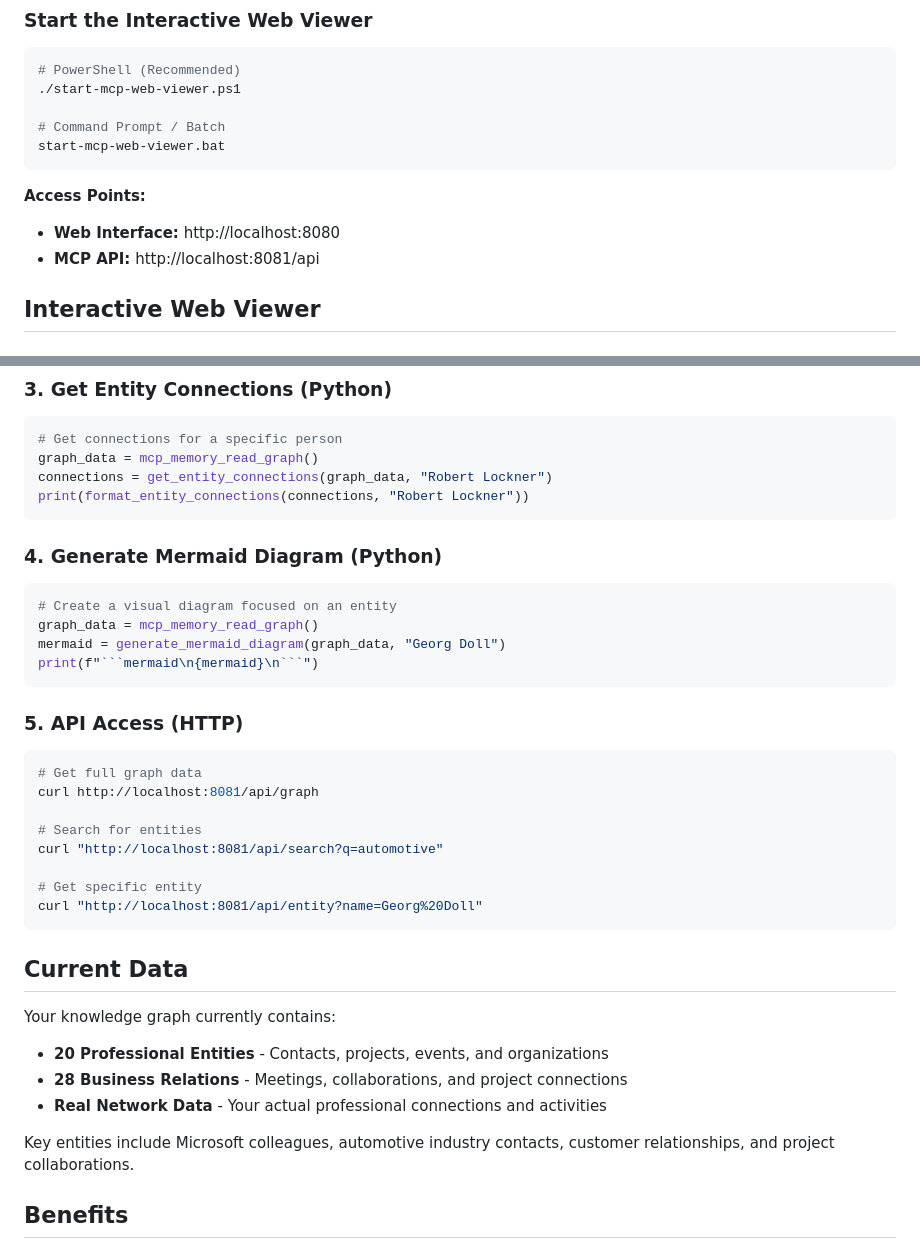
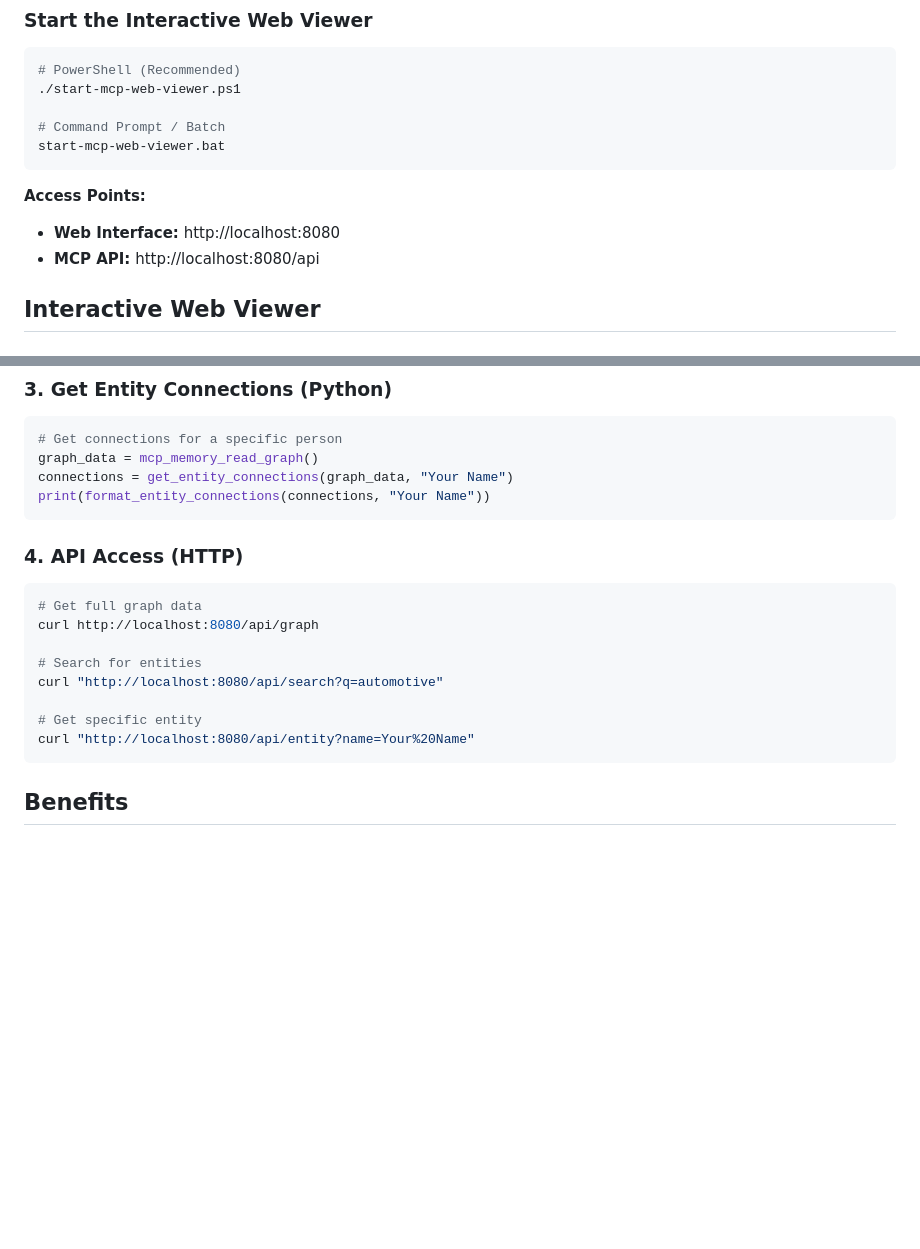
Before and after one commit to enthali/MemoryGraphExplorer, a Markdown page: README.md, 2 parts joined by grey strips. Rendered like a GitHub page; blank space fills up the shorter version.

````diff
--- a/README.md
+++ b/README.md
@@ -25,7 +25,7 @@ start-mcp-web-viewer.bat
 
 **Access Points:**
 - **Web Interface:** http://localhost:8080
-- **MCP API:** http://localhost:8081/api
+- **MCP API:** http://localhost:8080/api
 
 ## Interactive Web Viewer
 
@@ -115,41 +115,22 @@ print(format_mcp_search_results(results, "Microsoft"))
 ```python
 # Get connections for a specific person
 graph_data = mcp_memory_read_graph()
-connections = get_entity_connections(graph_data, "Robert Lockner")
-print(format_entity_connections(connections, "Robert Lockner"))
+connections = get_entity_connections(graph_data, "Your Name")
+print(format_entity_connections(connections, "Your Name"))
 ```
 
-### 4. Generate Mermaid Diagram (Python)
-
-```python
-# Create a visual diagram focused on an entity
-graph_data = mcp_memory_read_graph()
-mermaid = generate_mermaid_diagram(graph_data, "Georg Doll")
-print(f"```mermaid\n{mermaid}\n```")
-```
-
-### 5. API Access (HTTP)
+### 4. API Access (HTTP)
 
 ```bash
 # Get full graph data
-curl http://localhost:8081/api/graph
+curl http://localhost:8080/api/graph
 
 # Search for entities
-curl "http://localhost:8081/api/search?q=automotive"
+curl "http://localhost:8080/api/search?q=automotive"
 
 # Get specific entity
-curl "http://localhost:8081/api/entity?name=Georg%20Doll"
+curl "http://localhost:8080/api/entity?name=Your%20Name"
 ```
-
-## Current Data
-
-Your knowledge graph currently contains:
-
-- **20 Professional Entities** - Contacts, projects, events, and organizations
-- **28 Business Relations** - Meetings, collaborations, and project connections
-- **Real Network Data** - Your actual professional connections and activities
-
-Key entities include Microsoft colleagues, automotive industry contacts, customer relationships, and project collaborations.
 
 ## Benefits
 
````
